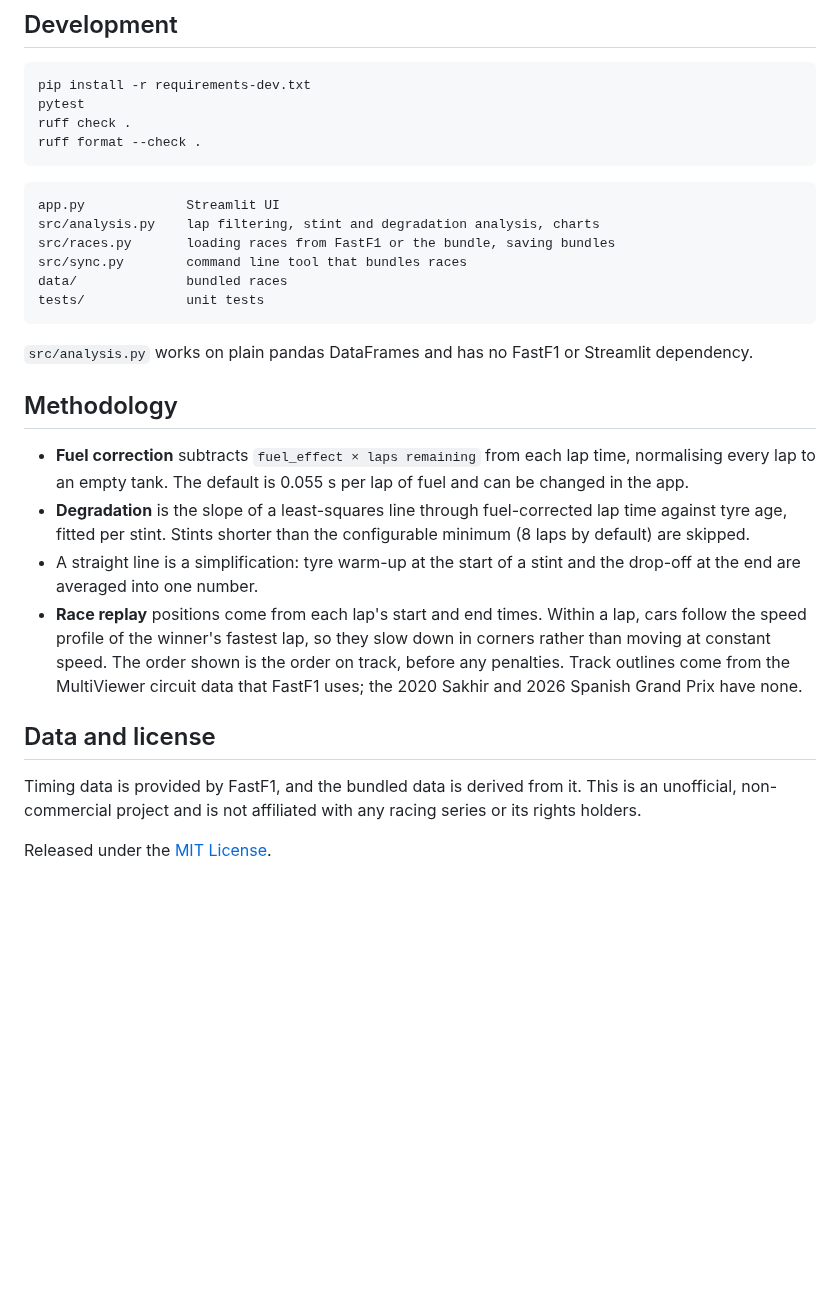
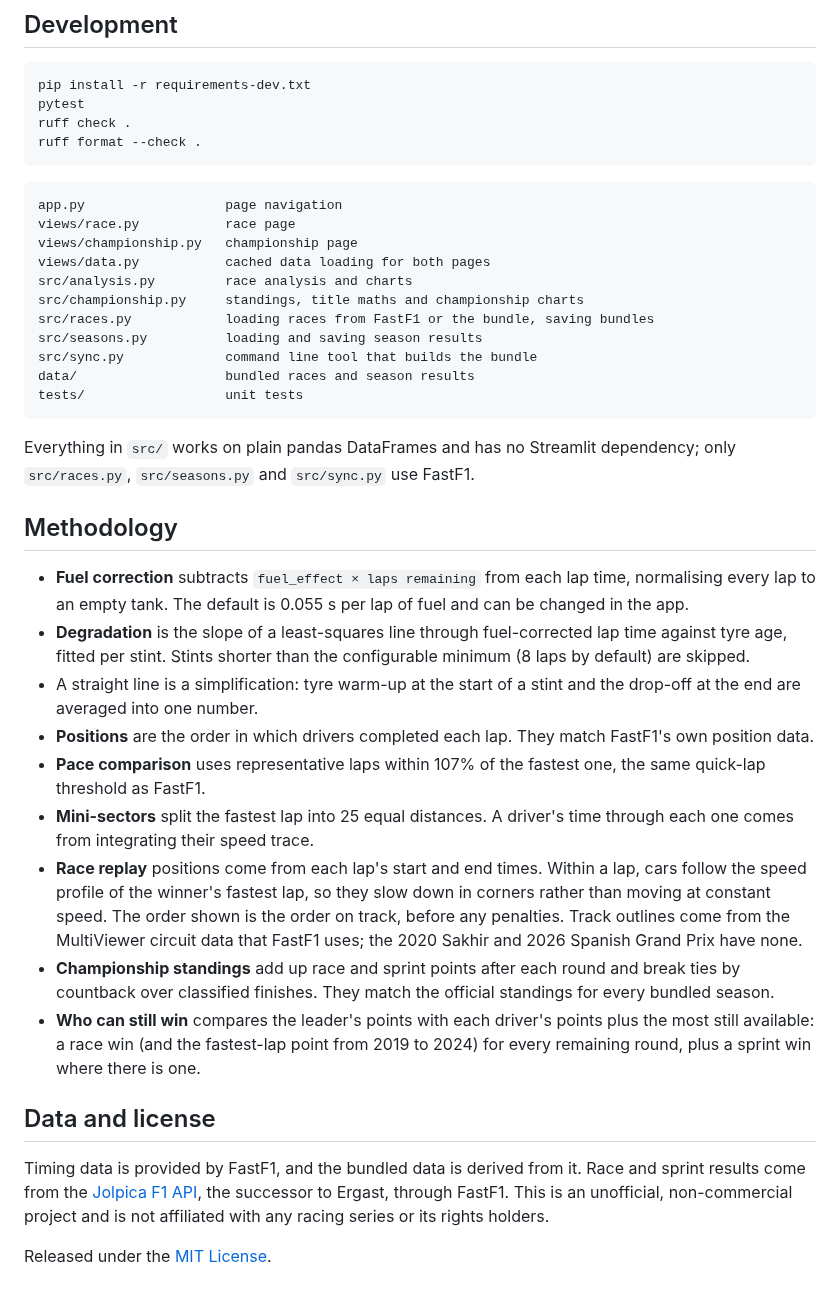
Before and after one commit to OhKazakh/formula-analyst, a Markdown page: README.md, the part around one of its changes. Drawn GitHub-style; blank space fills up the shorter version.

````diff
--- a/README.md
+++ b/README.md
@@ -54,25 +69,35 @@ ruff format --check .
 ```
 
 ```
-app.py             Streamlit UI
-src/analysis.py    lap filtering, stint and degradation analysis, charts
-src/races.py       loading races from FastF1 or the bundle, saving bundles
-src/sync.py        command line tool that bundles races
-data/              bundled races
-tests/             unit tests
+app.py                  page navigation
+views/race.py           race page
+views/championship.py   championship page
+views/data.py           cached data loading for both pages
+src/analysis.py         race analysis and charts
+src/championship.py     standings, title maths and championship charts
+src/races.py            loading races from FastF1 or the bundle, saving bundles
+src/seasons.py          loading and saving season results
+src/sync.py             command line tool that builds the bundle
+data/                   bundled races and season results
+tests/                  unit tests
 ```
 
-`src/analysis.py` works on plain pandas DataFrames and has no FastF1 or Streamlit dependency.
+Everything in `src/` works on plain pandas DataFrames and has no Streamlit dependency; only `src/races.py`, `src/seasons.py` and `src/sync.py` use FastF1.
 
 ## Methodology
 
 - **Fuel correction** subtracts `fuel_effect × laps remaining` from each lap time, normalising every lap to an empty tank. The default is 0.055 s per lap of fuel and can be changed in the app.
 - **Degradation** is the slope of a least-squares line through fuel-corrected lap time against tyre age, fitted per stint. Stints shorter than the configurable minimum (8 laps by default) are skipped.
 - A straight line is a simplification: tyre warm-up at the start of a stint and the drop-off at the end are averaged into one number.
+- **Positions** are the order in which drivers completed each lap. They match FastF1's own position data.
+- **Pace comparison** uses representative laps within 107% of the fastest one, the same quick-lap threshold as FastF1.
+- **Mini-sectors** split the fastest lap into 25 equal distances. A driver's time through each one comes from integrating their speed trace.
 - **Race replay** positions come from each lap's start and end times. Within a lap, cars follow the speed profile of the winner's fastest lap, so they slow down in corners rather than moving at constant speed. The order shown is the order on track, before any penalties. Track outlines come from the MultiViewer circuit data that FastF1 uses; the 2020 Sakhir and 2026 Spanish Grand Prix have none.
+- **Championship standings** add up race and sprint points after each round and break ties by countback over classified finishes. They match the official standings for every bundled season.
+- **Who can still win** compares the leader's points with each driver's points plus the most still available: a race win (and the fastest-lap point from 2019 to 2024) for every remaining round, plus a sprint win where there is one.
 
 ## Data and license
 
-Timing data is provided by FastF1, and the bundled data is derived from it. This is an unofficial, non-commercial project and is not affiliated with any racing series or its rights holders.
+Timing data is provided by FastF1, and the bundled data is derived from it. Race and sprint results come from the [Jolpica F1 API](https://github.com/jolpica/jolpica-f1), the successor to Ergast, through FastF1. This is an unofficial, non-commercial project and is not affiliated with any racing series or its rights holders.
 
 Released under the [MIT License](LICENSE).
````
Also changed, not shown: other parts of README.md (+21 -6 lines), docs/championship.png (added), docs/pace.png, docs/strategy.png.
